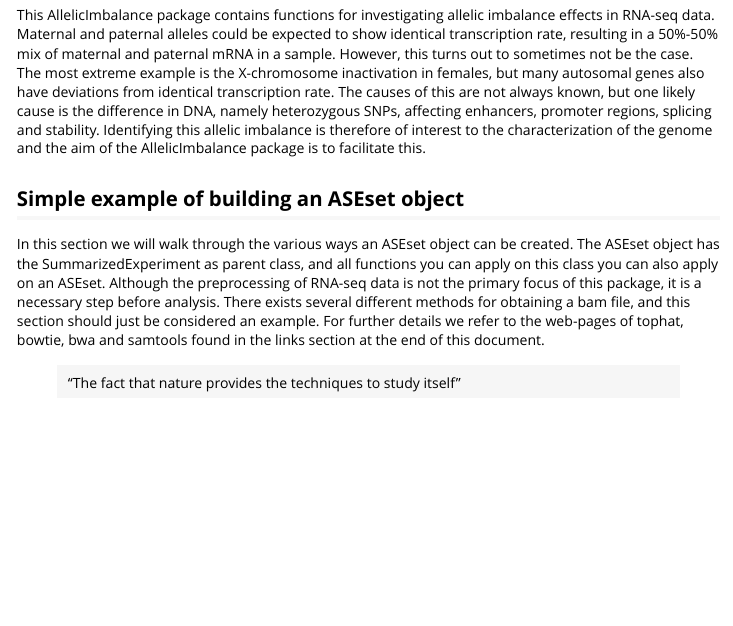
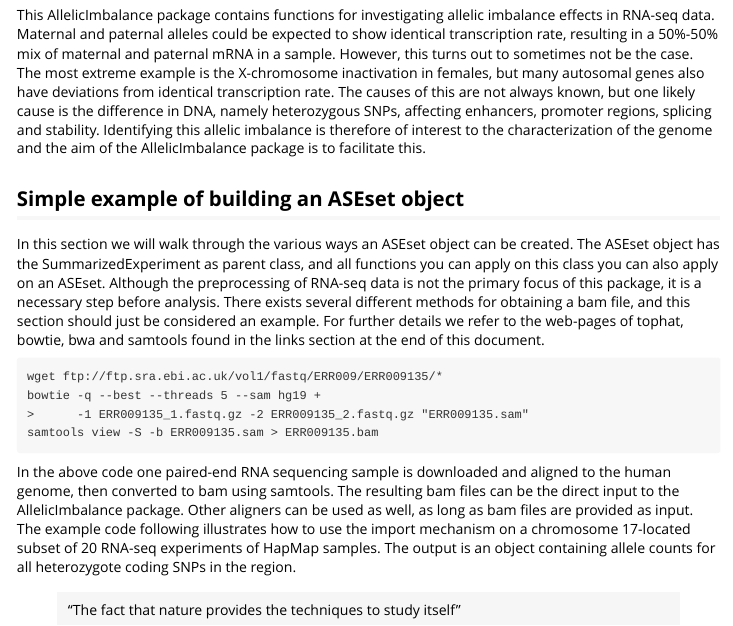
Before and after one commit to xtmgah/AllelicImbalance, an R Markdown document (vignettes/AllelicImbalance-vignette.Rmd): the page in a window 1100 px wide, from 150 px down. Rendered offline with R 4.5, knitr and Pandoc, with nearby package versions.

Commit message:
content add3

````diff
--- a/vignettes/AllelicImbalance-vignette.Rmd
+++ b/vignettes/AllelicImbalance-vignette.Rmd
@@ -29,4 +29,20 @@ exists several different methods for obtaining a bam file, and this section
 should just be considered an example. For further details we refer
 to the web-pages of tophat, bowtie, bwa and samtools found in the links section at the end of this document.
 
+```
+wget ftp://ftp.sra.ebi.ac.uk/vol1/fastq/ERR009/ERR009135/*
+bowtie -q --best --threads 5 --sam hg19 +
+>      -1 ERR009135_1.fastq.gz -2 ERR009135_2.fastq.gz "ERR009135.sam"
+samtools view -S -b ERR009135.sam > ERR009135.bam
+```
+
+In the above code one paired-end RNA sequencing sample is downloaded and
+aligned to the human genome, then converted to bam using samtools. The
+resulting bam files can be the direct input to the AllelicImbalance package. Other
+aligners can be used as well, as long as bam files are provided as input. The
+example code following illustrates how to use the import mechanism on a
+chromosome 17-located subset of 20 RNA-seq experiments of HapMap samples. The
+output is an \Robject{ASEset} object containing allele counts for all
+heterozygote coding SNPs in the region.
+
 > "The fact that nature provides the techniques to study itself"
````
Also changed, not shown: 1 other file.
